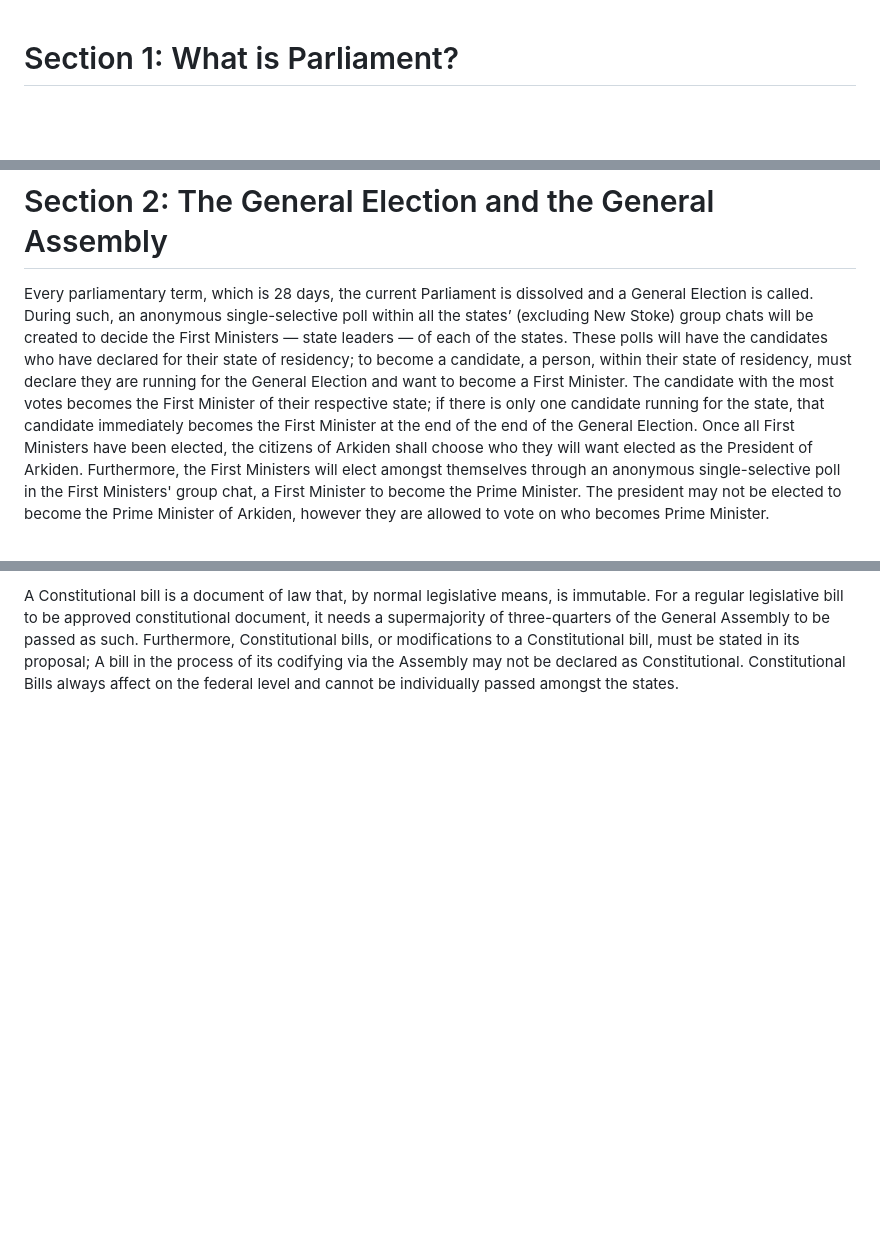
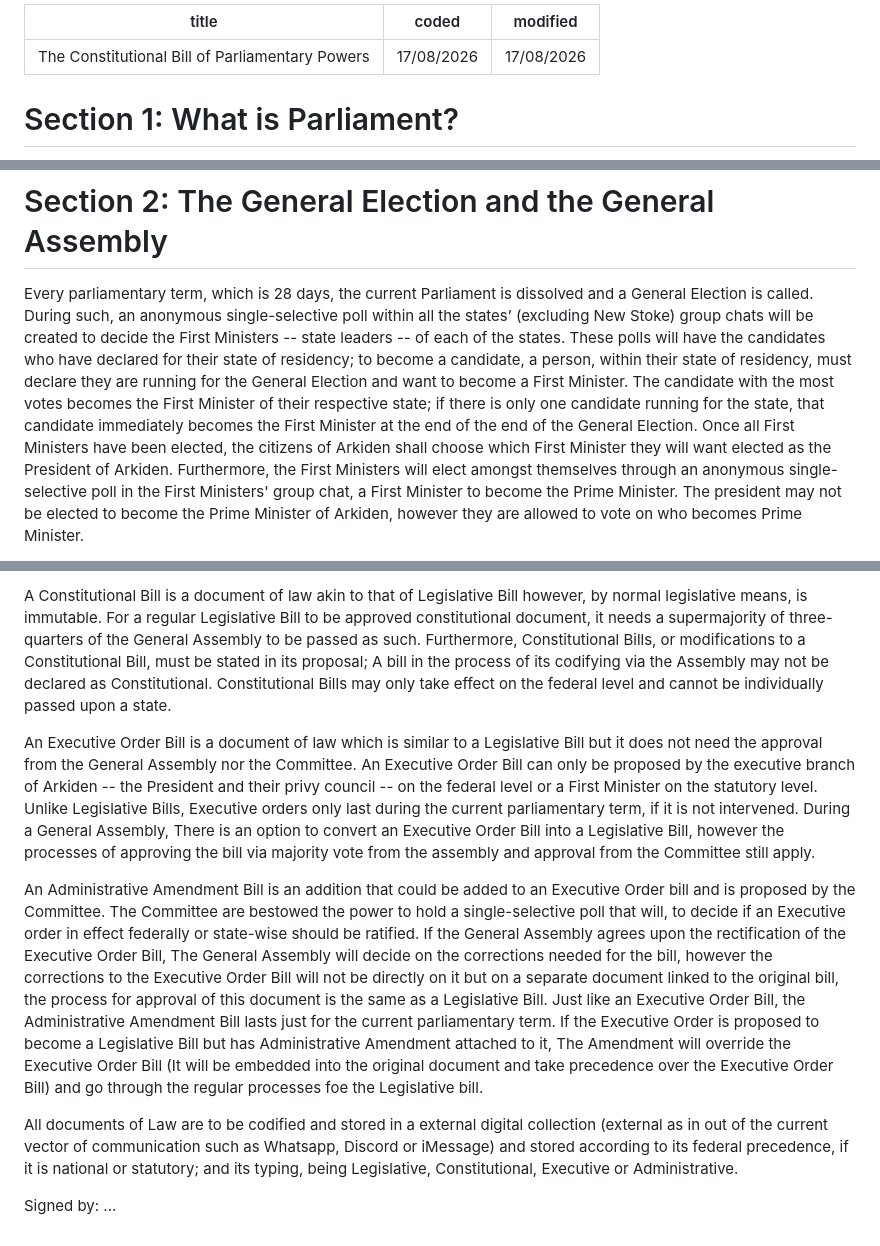
Before and after one commit to Parliament-of-Arkiden/Parliament-of-Arkiden.github.io, a Markdown page: CONSTITUTION/The Constitutional Bill of Parliamentary Powers.md, 3 parts joined by grey strips. Drawn GitHub-style; blank space fills up the shorter version.

Commit message:
Properly codified The Constitutional Bill of Parliamentary Powers

```diff
--- a/CONSTITUTION/The Constitutional Bill of Parliamentary Powers.md
+++ b/CONSTITUTION/The Constitutional Bill of Parliamentary Powers.md
@@ -1,6 +1,12 @@
+---
+title: "The Constitutional Bill of Parliamentary Powers"
+coded: 17/08/2026
+modified: 17/08/2026
+---
+
 # Section 1: What is Parliament?
 The parliament of Arkiden (to be referred as “Parliament” henceforth) is a congregation of people who represent areas of the Arkidine populace and are bestowed the power to affect the law of Arkiden.
 Parliament is made out of the legislative branch and the executive branch. The executive branch of parliament is tasked with acting out the laws of Arkiden and managing the systems within it. The Legislative branch of Parliament is tasked with creating, critiquing and modifying the laws of the Arkiden along with managing the Executive branch to ensure that the nation is equitably represented and managed. The Executive branch of the parliament of Arkiden must originate from the legislative branch.
 # Section 2: The General Election and the General Assembly
-Every parliamentary term, which is 28 days, the current Parliament is dissolved and a General Election is called. During such, an anonymous single-selective poll within all the states’ (excluding New Stoke) group chats will be created to decide the First Ministers ― state leaders ― of each of the states. These polls will have the candidates who have declared for their state of residency; to become a candidate, a person, within their state of residency, must declare they are running for the General Election and want to become a First Minister. The candidate with the most votes becomes the First Minister of their respective state; if there is only one candidate running for the state, that candidate immediately becomes the First Minister at the end of the end of the General Election. Once all First Ministers have been elected, the citizens of Arkiden shall choose who they will want elected as the President of Arkiden. Furthermore, the First Ministers will elect amongst themselves through an anonymous single-selective poll in the First Ministers' group chat, a First Minister to become the Prime Minister. The president may not be elected to become the Prime Minister of Arkiden, however they are allowed to vote on who becomes Prime Minister.
+Every parliamentary term, which is 28 days, the current Parliament is dissolved and a General Election is called. During such, an anonymous single-selective poll within all the states’ (excluding New Stoke) group chats will be created to decide the First Ministers -- state leaders -- of each of the states. These polls will have the candidates who have declared for their state of residency; to become a candidate, a person, within their state of residency, must declare they are running for the General Election and want to become a First Minister. The candidate with the most votes becomes the First Minister of their respective state; if there is only one candidate running for the state, that candidate immediately becomes the First Minister at the end of the end of the General Election. Once all First Ministers have been elected, the citizens of Arkiden shall choose which First Minister they will want elected as the President of Arkiden. Furthermore, the First Ministers will elect amongst themselves through an anonymous single-selective poll in the First Ministers' group chat, a First Minister to become the Prime Minister. The president may not be elected to become the Prime Minister of Arkiden, however they are allowed to vote on who becomes Prime Minister.
 
@@ -16,2 +21,11 @@ A legislative bill, is a regular document of law which when passed effects the p
 
-A Constitutional bill is a document of law that, by normal legislative means, is immutable. For a regular legislative bill to be approved constitutional document, it needs a supermajority of three-quarters of the General Assembly to be passed as such. Furthermore, Constitutional bills, or modifications to a Constitutional bill, must be stated in its proposal; A bill in the process of its codifying via the Assembly may not be declared as Constitutional. Constitutional Bills always affect on the federal level and cannot be individually passed amongst the states.
+A Constitutional Bill is a document of law akin to that of Legislative Bill however, by normal legislative means, is immutable. For a regular Legislative Bill to be approved constitutional document, it needs a supermajority of three-quarters of the General Assembly to be passed as such. Furthermore, Constitutional Bills, or modifications to a Constitutional Bill, must be stated in its proposal; A bill in the process of its codifying via the Assembly may not be declared as Constitutional. Constitutional Bills may only take effect on the federal level and cannot be individually passed upon a state.
+
+An Executive Order Bill is a document of law which is similar to a Legislative Bill but it does not need the approval from the General Assembly nor the Committee. An Executive Order Bill can only be proposed by the executive branch of Arkiden -- the President and their privy council -- on the federal level or a First Minister on the statutory level. Unlike Legislative Bills, Executive orders only last during the current parliamentary term, if it is not intervened. During a General Assembly, There is an option to convert an Executive Order Bill into a Legislative Bill, however the processes of approving the bill via majority vote from the assembly and approval from the Committee still apply.
+
+An Administrative Amendment Bill is an addition that could be added to an Executive Order bill and is proposed by the Committee. The Committee are bestowed the power to hold a single-selective poll that will, to decide if an Executive order in effect federally or state-wise should be ratified. If the General Assembly agrees upon the rectification of the Executive Order Bill, The General Assembly will decide on the corrections needed for the bill, however the corrections to the Executive Order Bill will not be directly on it but on a separate document linked to the original bill, the process for approval of this document is the same as a Legislative Bill. Just like an Executive Order Bill, the Administrative Amendment Bill lasts just for the current parliamentary term. If the Executive Order is proposed to become a Legislative Bill but has Administrative Amendment attached to it, The Amendment will override the Executive Order Bill (It will be embedded into the original document and take precedence over the Executive Order Bill) and go through the regular processes foe the Legislative bill.
+
+All documents of Law are to be codified and stored in a external digital collection (external as in out of the current vector of communication such as Whatsapp, Discord or iMessage) and stored according to its federal precedence, if it is national or statutory; and its typing, being Legislative, Constitutional, Executive or Administrative.
+
+Signed by:
+...
```
Also changed, not shown: other parts of CONSTITUTION/The Constitutional Bill of Parliamentary Powers.md (+3 -4 lines).
